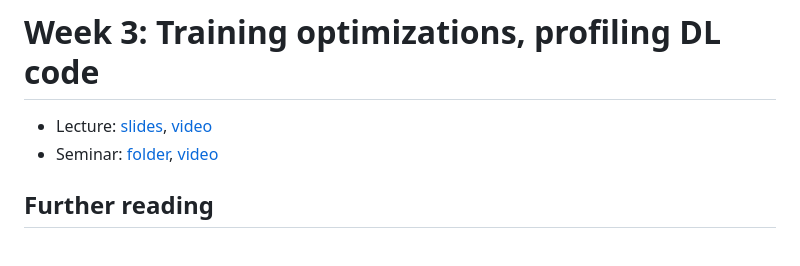
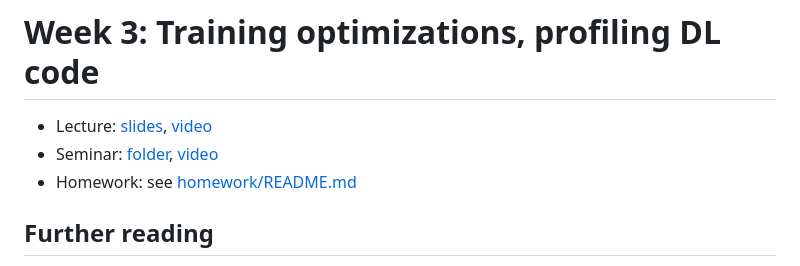
Before and after one commit to atomkevich/efficient-dl-systems, a Markdown page: week03_fast_pipelines/README.md, the part around the change. GitHub-like rendering.

```diff
--- a/week03_fast_pipelines/README.md
+++ b/week03_fast_pipelines/README.md
@@ -2,6 +2,7 @@
 
 * Lecture: [slides](./lecture.pdf), [video](https://disk.yandex.ru/i/QEfdgByeQCXubw)
 * Seminar: [folder](./seminar), [video](https://disk.yandex.ru/i/LVoOHMISU2LT4Q)
+* Homework: see [homework/README.md](homework/README.md)
 
 ## Further reading
 * [Blog post about reduced precision FP formats](https://moocaholic.medium.com/fp64-fp32-fp16-bfloat16-tf32-and-other-members-of-the-zoo-a1ca7897d407)
```
Also changed, not shown: week03_fast_pipelines/homework/README.md (+14 -9 lines).
